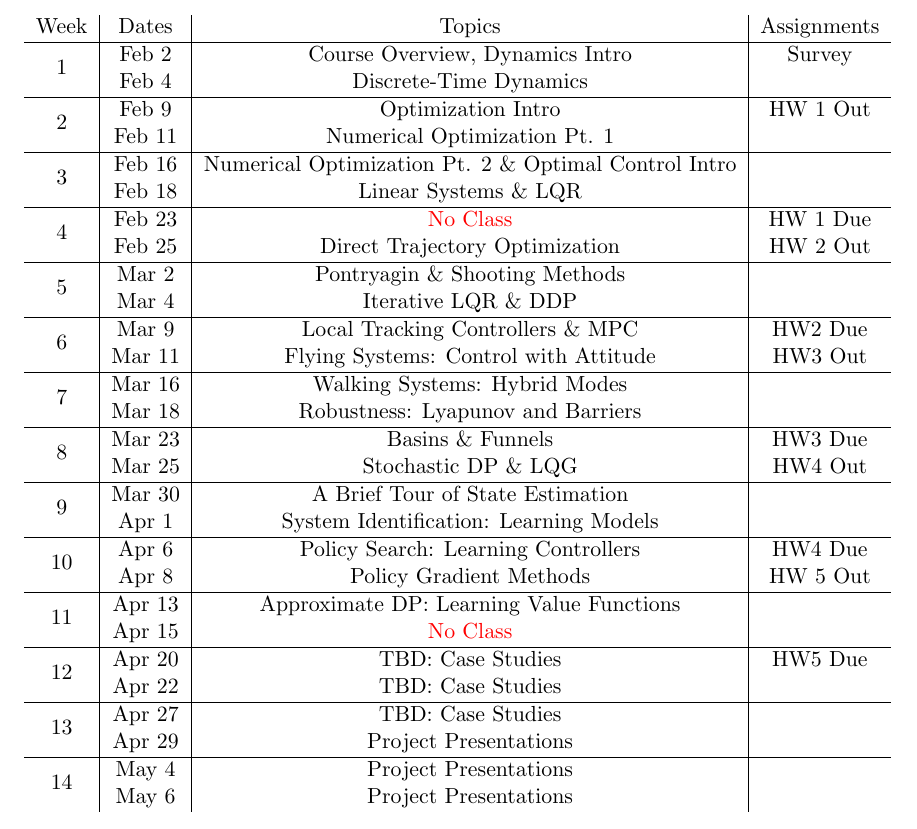
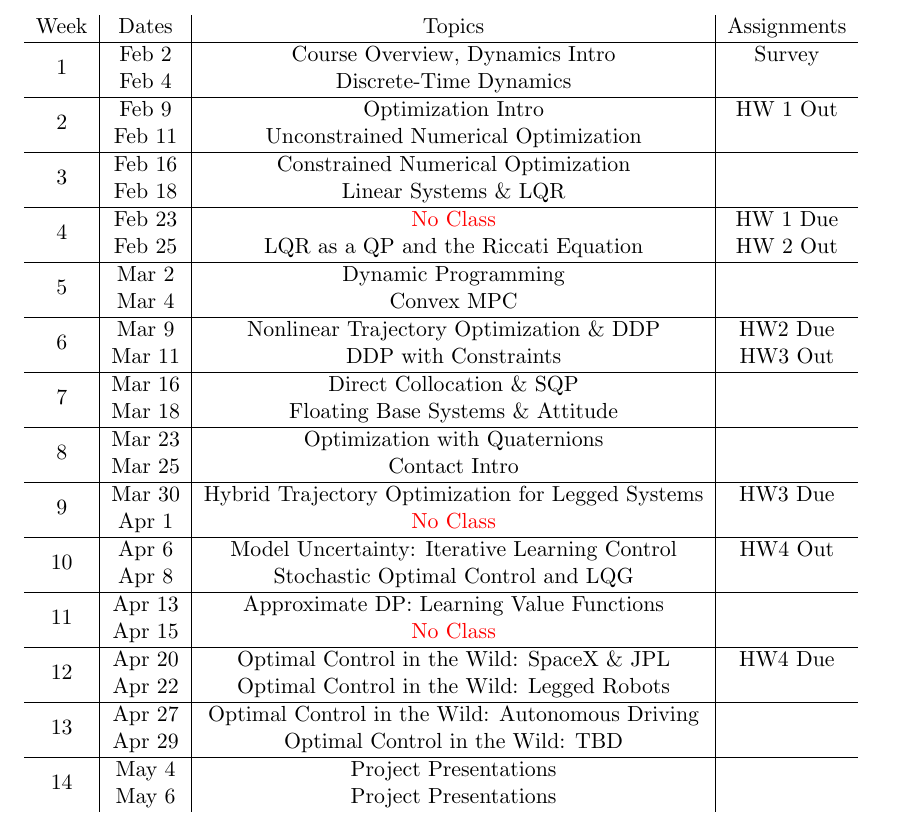
Before and after one commit to Optimal-Control-16-745/syllabus, a LaTeX document (syllabus.tex): part of page 4 of 4, cut so that both start at the same text. Compiled offline with pdfLaTeX.

Commit message:
schedule updates

```diff
--- a/syllabus.tex
+++ b/syllabus.tex
@@ -133,40 +133,40 @@ If you have questions about this or your coursework, please let me know. Thank y
 	 & Feb 4 & Discrete-Time Dynamics &  \\
 	\hline
 	\multirow{2}{*}{2} & Feb 9 & Optimization Intro & HW 1 Out \\
-	 & Feb 11 & Numerical Optimization Pt. 1 &  \\
+	 & Feb 11 & Unconstrained Numerical Optimization &  \\
 	\hline
-	\multirow{2}{*}{3}  & Feb 16 & Numerical Optimization Pt. 2 \& Optimal Control Intro &  \\
+	\multirow{2}{*}{3}  & Feb 16 & Constrained Numerical Optimization &  \\
 	 & Feb 18 & Linear Systems \& LQR &  \\
 	\hline
 	\multirow{2}{*}{4}  & Feb 23 & \textcolor{red}{No Class} & HW 1 Due \\
-	 & Feb 25 & Direct Trajectory Optimization & HW 2 Out \\
+	 & Feb 25 & LQR as a QP and the Riccati Equation & HW 2 Out \\
 	\hline
-	\multirow{2}{*}{5}  & Mar 2 & Pontryagin \& Shooting Methods & \\
-	 & Mar 4 & Iterative LQR \& DDP &  \\
+	\multirow{2}{*}{5}  & Mar 2 & Dynamic Programming & \\
+	 & Mar 4 & Convex MPC &  \\
 	\hline
-	\multirow{2}{*}{6}  & Mar 9 & Local Tracking Controllers \& MPC &   HW2 Due \\
-	 & Mar 11 & Flying Systems: Control with Attitude & HW3 Out \\
+	\multirow{2}{*}{6}  & Mar 9 & Nonlinear Trajectory Optimization \& DDP &   HW2 Due \\
+	 & Mar 11 & DDP with Constraints & HW3 Out \\
 	\hline
-	\multirow{2}{*}{7}  & Mar 16 & Walking Systems: Hybrid Modes  & \\
-	 & Mar 18 & Robustness: Lyapunov and Barriers & \\
+	\multirow{2}{*}{7}  & Mar 16 & Direct Collocation \& SQP  & \\
+	 & Mar 18 & Floating Base Systems \& Attitude & \\
 	\hline
-	\multirow{2}{*}{8}  & Mar 23 & Basins \& Funnels & HW3 Due\\
-	 & Mar 25 & Stochastic DP \& LQG & HW4 Out  \\
+	\multirow{2}{*}{8}  & Mar 23 & Optimization with Quaternions & \\
+	 & Mar 25 & Contact Intro & \\
 	\hline
-	\multirow{2}{*}{9}  & Mar 30 & A Brief Tour of State Estimation &  \\
-	 & Apr 1 & System Identification: Learning Models &   \\
+	\multirow{2}{*}{9}  & Mar 30 & Hybrid Trajectory Optimization for Legged Systems & HW3 Due \\
+	 & Apr 1 & \textcolor{red}{No Class} &   \\
 	\hline
-	\multirow{2}{*}{10}  & Apr 6 & Policy Search: Learning Controllers &  HW4 Due \\
-	 & Apr 8 & Policy Gradient Methods &  HW 5 Out \\
+	\multirow{2}{*}{10}  & Apr 6 & Model Uncertainty: Iterative Learning Control &  HW4 Out \\
+	 & Apr 8 & Stochastic Optimal Control and LQG & \\
 	 \hline
 	\multirow{2}{*}{11}  & Apr 13 & Approximate DP: Learning Value Functions &  \\
 	 & Apr 15 & \textcolor{red}{No Class} &   \\
 	 \hline
-	\multirow{2}{*}{12}  & Apr 20 & TBD: Case Studies &  HW5 Due \\
-	 & Apr 22 & TBD: Case Studies &   \\
+	\multirow{2}{*}{12}  & Apr 20 & Optimal Control in the Wild: SpaceX \& JPL &  HW4 Due \\
+	 & Apr 22 & Optimal Control in the Wild: Legged Robots &   \\
 	 \hline
-	\multirow{2}{*}{13}  & Apr 27 & TBD: Case Studies &  \\
-	 & Apr 29 & Project Presentations &   \\
+	\multirow{2}{*}{13}  & Apr 27 & Optimal Control in the Wild: Autonomous Driving &  \\
+	 & Apr 29 & Optimal Control in the Wild: TBD &   \\
 	 \hline
 	\multirow{2}{*}{14}  & May 4 & Project Presentations &  \\
 	 & May 6 & Project Presentations &   \\
```
Also changed, not shown: syllabus.pdf.
